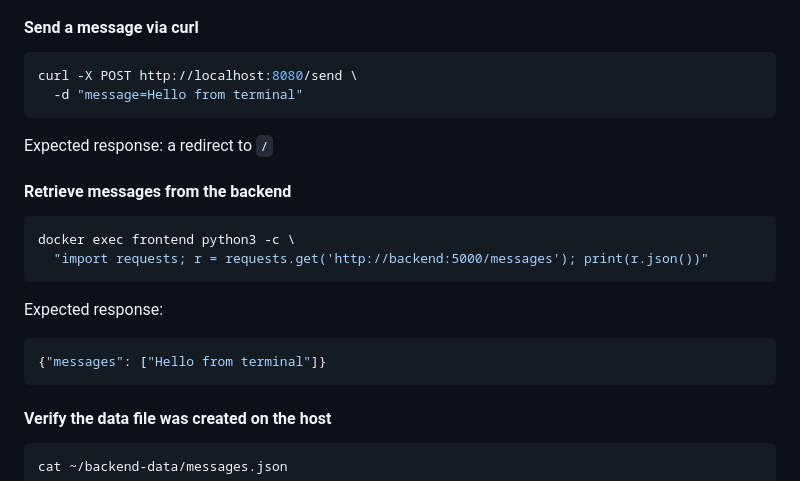
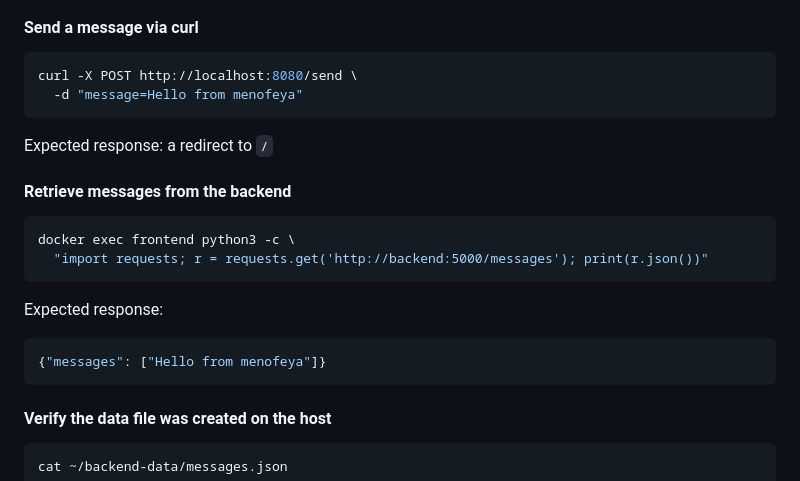
Before and after one commit to whabeba/IvolVe-Tasks, a Markdown page: lab7/README.md, the part around the change. Rendered like a GitHub page.

Commit message:
Update message in README for curl command example

````diff
--- a/lab7/README.md
+++ b/lab7/README.md
@@ -189,7 +189,7 @@ All three containers should have status `Up`.
 
 ```bash
 curl -X POST http://localhost:8080/send \
-  -d "message=Hello from terminal"
+  -d "message=Hello from menofeya"
 ```
 
 Expected response: a redirect to `/`
@@ -204,7 +204,7 @@ docker exec frontend python3 -c \
 Expected response:
 
 ```json
-{"messages": ["Hello from terminal"]}
+{"messages": ["Hello from menofeya"]}
 ```
 
 #### Verify the data file was created on the host
````
